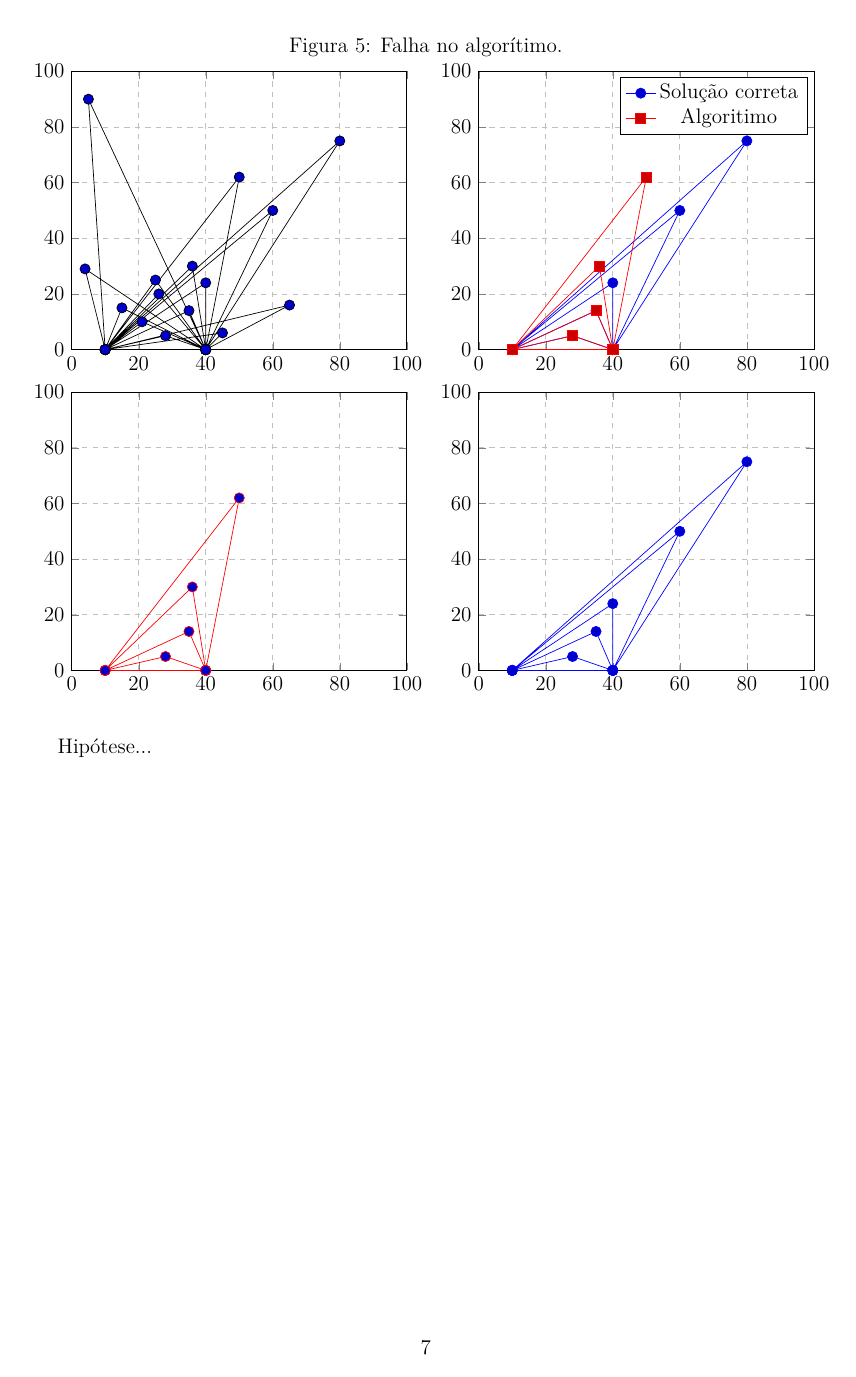
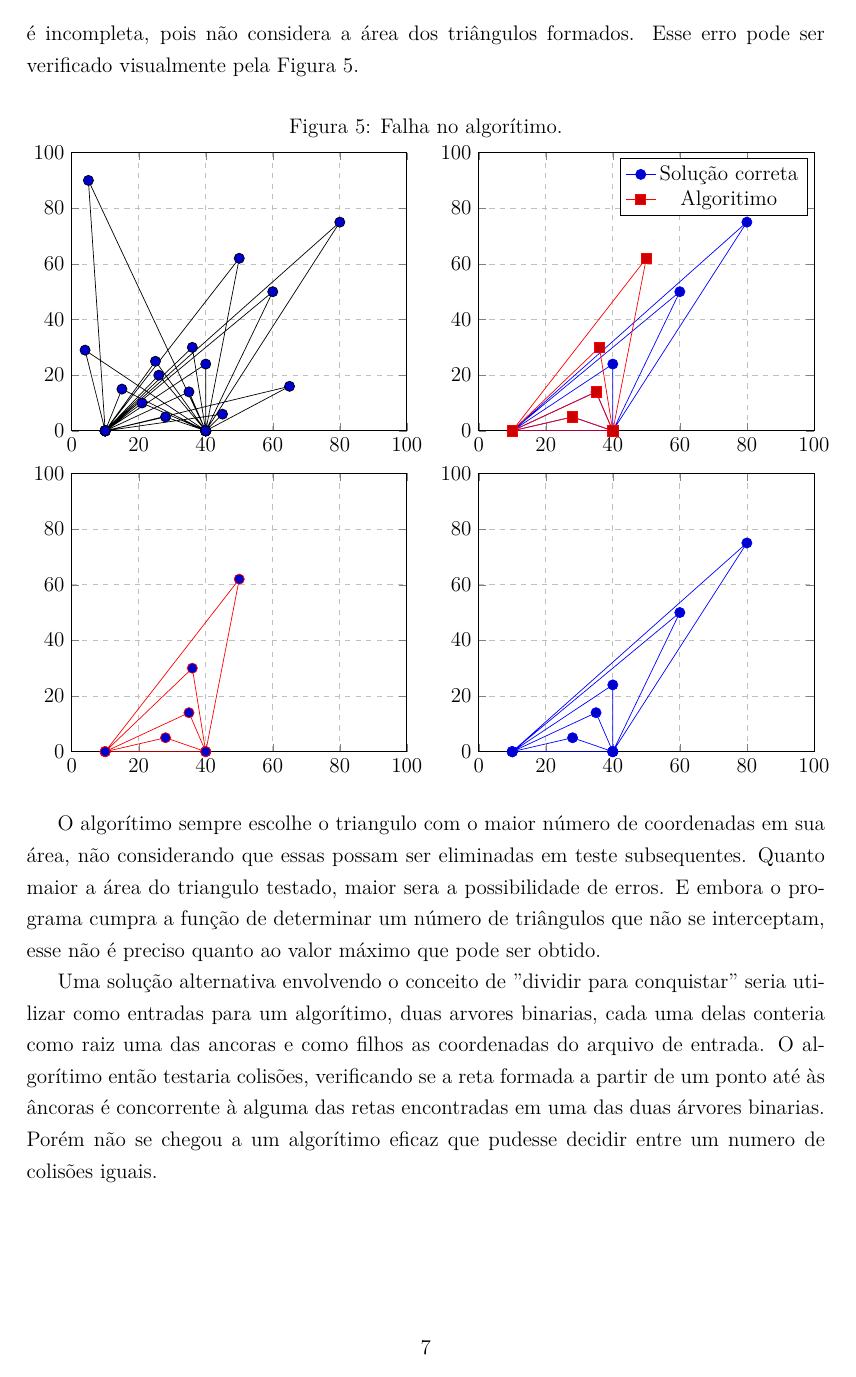
Before and after one commit to Durfan/ufsj-aeds3-tp1, a LaTeX document (doc/tp_hcamp.tex): page 7 of 8. Compiled offline with pdfLaTeX.

Commit message:
rev cap3

```diff
--- a/doc/tp_hcamp.tex
+++ b/doc/tp_hcamp.tex
@@ -347,7 +347,7 @@ f(n) &= \frac{26n^2+27n-45}{4(n-1)}
 
 Durante o desenvolvimento vários métodos foram testados com o objetivo de encontrar a maneira mais eficiente de encontrar a solução para o problema de Hipercampos. Foram considerados LCS\footnote{Longest common subsequence ou máxima subsequência crescente consiste em encontrar um subsequência de números, dada um sequência, na qual seus elementos estão ordenados  do menor para o maior, e a sequência é a mais longa possível.}, coordenadas baricêntricas\footnote{As Coordenadas Baricêntricas definem uma forma de representação de um ponto no espaço em função de outros pontos.} e outros métodos envolvendo o calculo da área formada pelos triângulos. Porém, não foi possível neste trabalho chegar a um resultado satisfatório quanto a aplicação desses métodos ao problema.
 
-O uso de um algorítimo recursivo de força bruta foi o que mais se aproximou de um resultado preciso, mas mesmo esse método falhou em testes mais elaborados. A premissa de que o triângulo que contém com o maior número de coordenadas em sua área será aquele que terá o maior número de possibilidades de formações triangulares subsequentes, é falsa. E pode ser verificada visualmente pela Figura \ref{fig:falsa}.
+O uso de um algorítimo recursivo de força bruta foi o que mais se aproximou de um resultado preciso, mas mesmo esse método falhou em testes mais elaborados. A premissa de que o triângulo que contém com o maior número de coordenadas em sua área será aquele que terá o maior número de possibilidades de formações triangulares subsequentes, é incompleta, pois não considera a área dos triângulos formados. Esse erro pode ser verificado visualmente pela Figura \ref{fig:falsa}.
 
 \begin{figure}[!h]
 	\caption{Falha no algorítimo.}
@@ -468,7 +468,9 @@ O uso de um algorítimo recursivo de força bruta foi o que mais se aproximou de
 	\end{tikzpicture}
 \end{figure}
 
-Hipótese...
+O algorítimo sempre escolhe o triangulo com o maior número de coordenadas em sua área, não considerando que essas possam ser eliminadas em teste subsequentes. Quanto maior a área do triangulo testado, maior sera a possibilidade de erros. E embora o programa cumpra a função de determinar um número de triângulos que não se interceptam, esse não é preciso quanto ao valor máximo que pode ser obtido.
+
+Uma solução alternativa envolvendo o conceito de ''dividir para conquistar'' seria utilizar como entradas para um algorítimo, duas arvores binarias, cada uma delas conteria como raiz uma das ancoras e como filhos as coordenadas do arquivo de entrada. O algorítimo então testaria colisões, verificando se a reta formada a partir de um ponto até às âncoras é concorrente à alguma das retas encontradas em uma das duas árvores binarias. Porém não se chegou a um algorítimo eficaz que pudesse decidir entre um numero de colisões iguais.
 
 \pagebreak
 
```
Also changed, not shown: doc/tp_hcamp.pdf, 2 other files.
